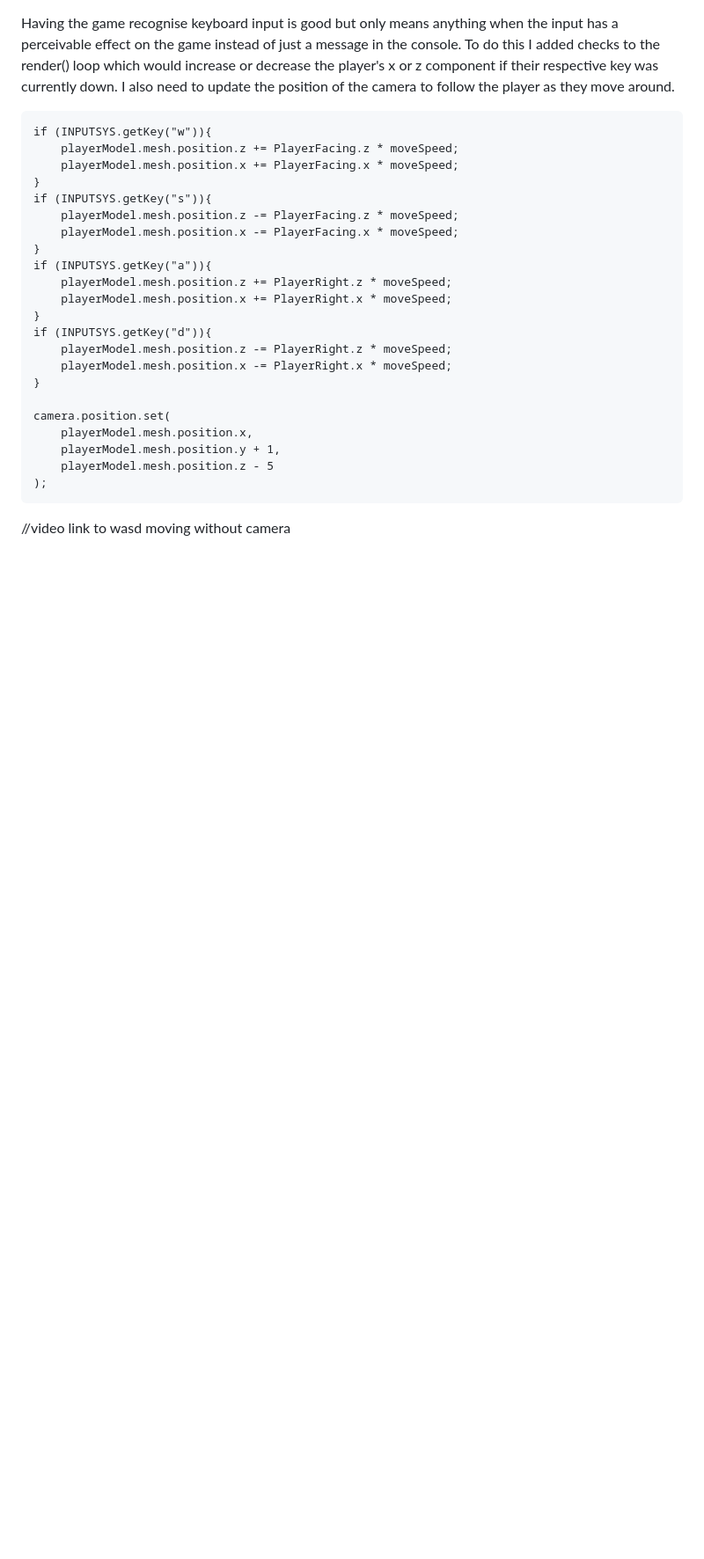
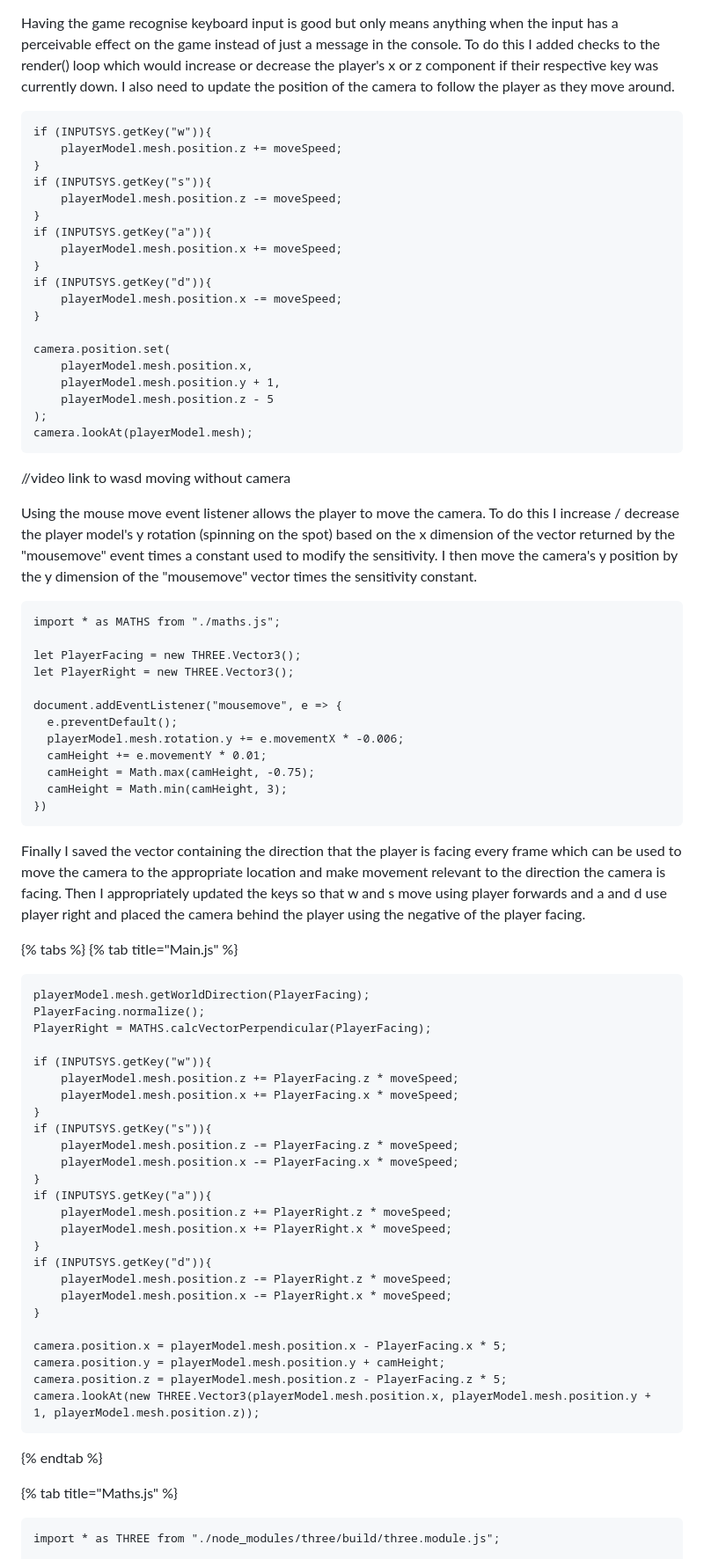
Before and after one commit to Marling-CS-Projects/max-bramworth-alevel-project, a Markdown page: design-and-development/cycle-1-2.md, the part around the change printed below. Shown: that part at 88% size. GitHub-like rendering; blank space fills up the shorter version.

````diff
--- a/design-and-development/cycle-1-2.md
+++ b/design-and-development/cycle-1-2.md
@@ -189,6 +189,55 @@ import * as INPUTSYS from "./input.js";
 Having the game recognise keyboard input is good but only means anything when the input has a perceivable effect on the game instead of just a message in the console. To do this I added checks to the render() loop which would increase or decrease the player's x or z component if their respective key was currently down. I also need to update the position of the camera to follow the player as they move around.
 
 ```
+if (INPUTSYS.getKey("w")){
+    playerModel.mesh.position.z += moveSpeed;
+}
+if (INPUTSYS.getKey("s")){
+    playerModel.mesh.position.z -= moveSpeed;
+}
+if (INPUTSYS.getKey("a")){
+    playerModel.mesh.position.x += moveSpeed;
+}
+if (INPUTSYS.getKey("d")){
+    playerModel.mesh.position.x -= moveSpeed;
+}
+
+camera.position.set(
+    playerModel.mesh.position.x,
+    playerModel.mesh.position.y + 1,
+    playerModel.mesh.position.z - 5
+);
+camera.lookAt(playerModel.mesh);
+```
+
+//video link to wasd moving without camera
+
+Using the mouse move event listener allows the player to move the camera. To do this I increase / decrease the player model's y rotation (spinning on the spot) based on the x dimension of the vector returned by the "mousemove" event times a constant used to modify the sensitivity. I then move the camera's y position by the y dimension of the "mousemove" vector times the sensitivity constant.&#x20;
+
+```
+import * as MATHS from "./maths.js";
+
+let PlayerFacing = new THREE.Vector3();
+let PlayerRight = new THREE.Vector3();
+
+document.addEventListener("mousemove", e => {
+  e.preventDefault();
+  playerModel.mesh.rotation.y += e.movementX * -0.006;
+  camHeight += e.movementY * 0.01;
+  camHeight = Math.max(camHeight, -0.75);
+  camHeight = Math.min(camHeight, 3);
+})
+```
+
+Finally I saved the vector containing the direction that the player is facing every frame which can be used to move the camera to the appropriate location and make movement relevant to the direction the camera is facing. Then I appropriately updated the keys so that w and s move using player forwards and a and d use player right and placed the camera behind the player using the negative of the player facing.
+
+{% tabs %}
+{% tab title="Main.js" %}
+```
+playerModel.mesh.getWorldDirection(PlayerFacing);
+PlayerFacing.normalize();
+PlayerRight = MATHS.calcVectorPerpendicular(PlayerFacing);
+
 if (INPUTSYS.getKey("w")){
     playerModel.mesh.position.z += PlayerFacing.z * moveSpeed;
     playerModel.mesh.position.x += PlayerFacing.x * moveSpeed;
@@ -206,12 +255,14 @@ if (INPUTSYS.getKey("d")){
     playerModel.mesh.position.x -= PlayerRight.x * moveSpeed;
 }
 
-camera.position.set(
-    playerModel.mesh.position.x,
-    playerModel.mesh.position.y + 1,
-    playerModel.mesh.position.z - 5
-);
+camera.position.x = playerModel.mesh.position.x - PlayerFacing.x * 5;
+camera.position.y = playerModel.mesh.position.y + camHeight;
+camera.position.z = playerModel.mesh.position.z - PlayerFacing.z * 5;
+camera.lookAt(new THREE.Vector3(playerModel.mesh.position.x, playerModel.mesh.position.y + 1, playerModel.mesh.position.z));
 ```
+{% endtab %}
 
-//video link to wasd moving without camera
+{% tab title="Maths.js" %}
+```
+import * as THREE from "./node_modules/three/build/three.module.js";
 
````
Also changed, not shown: other parts of design-and-development/cycle-1-2.md (+17 -13 lines), 2-design-and-development/systems-diagram.md (+1 -1 lines), design-and-development/cycle-1-3.md (+27 -4 lines), .gitbook/assets/image (5) (1) (1).png (added), .gitbook/assets/image (5) (1).png, .gitbook/assets/image (5).png.
